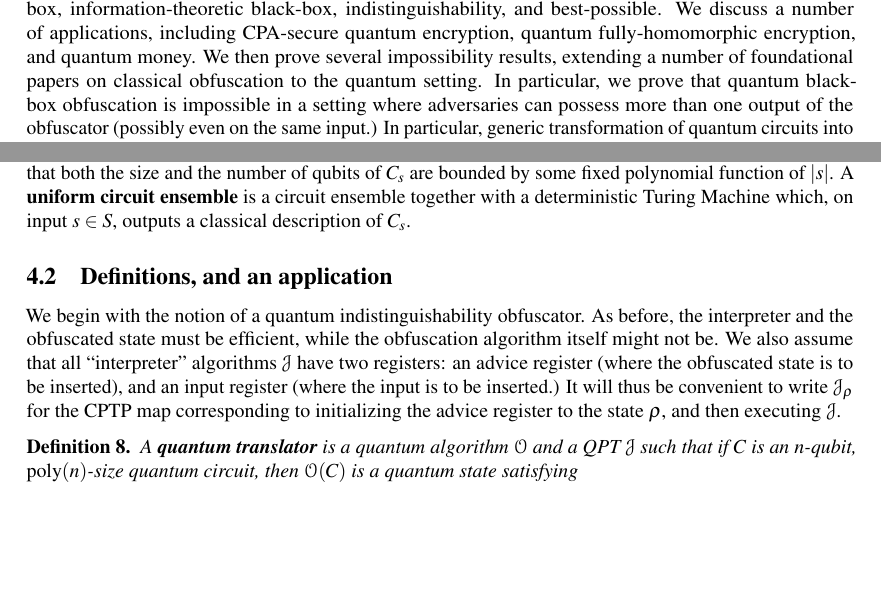
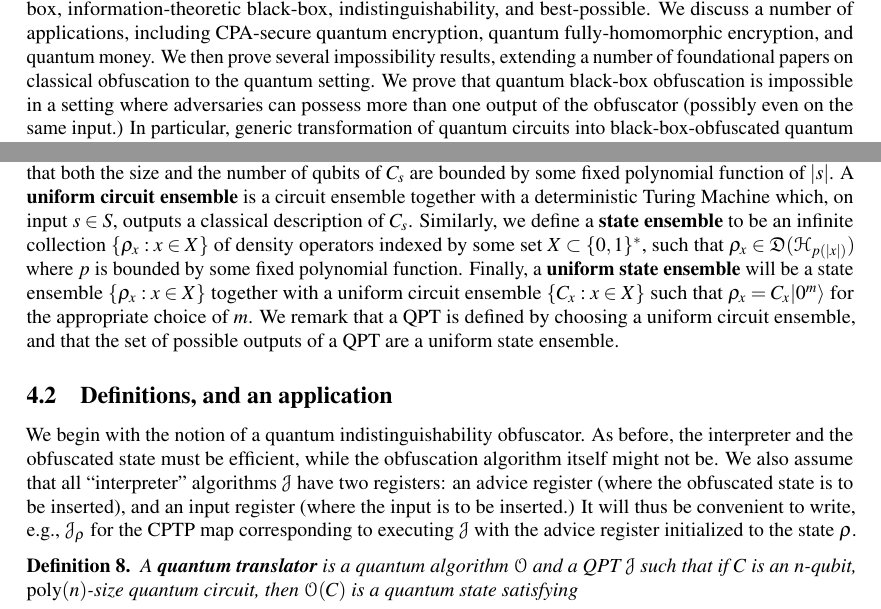
Before and after one commit to bfefferman/Quantum-Obfuscation, a LaTeX document (quantum_obfuscation.tex): two parts of pages 1 and 24 of 31, joined at a grey line, cut so that both start at the same text, the shorter picture padded with empty space. Compiled offline with pdfLaTeX.

Commit message:
Section 4 (ensembles)

```diff
--- a/quantum_obfuscation.tex
+++ b/quantum_obfuscation.tex
@@ -103,7 +103,7 @@
 \maketitle
 \abstract{Encryption of data is fundamental to secure communication in the modern world. Beyond encryption of data lies \emph{obfuscation}, i.e., encryption of functionality. It is well-known that the most powerful means of obfuscating classical programs, so-called ``black-box obfuscation,'' is provably impossible~\cite{BGIRSVY01}. For years since, obfuscation was believed to always be either impossible or useless, depending on the particulars of its formal definition. However, several recent results have yielded candidate schemes that satisfy a definition weaker than black-box, and yet still have numerous applications.
 
-In this work, we initialize the rigorous study of obfuscating programs \emph{via quantum-mechanical means.} We define notions of quantum obfuscation which encompass several natural variants. For instance, the input can describe classical or quantum functionality, and the output can be either a classical description or a quantum state. The obfuscator can also satisfy one of a number of obfuscation conditions: black-box, information-theoretic black-box, indistinguishability, and best-possible. We discuss a number of applications, including CPA-secure quantum encryption, quantum fully-homomorphic encryption, and quantum money. We then prove several impossibility results, extending a number of foundational papers on classical obfuscation to the quantum setting. In particular, we prove that quantum black-box obfuscation is impossible in a setting where adversaries can possess more than one output of the obfuscator (possibly even on the same input.) In particular, generic transformation of quantum circuits into black-box-obfuscated quantum circuits is impossible. We also show that statistical indistinguishability obfuscation is impossible, up to an unlikely complexity-theoretic collapse. Our proofs involve a new tool: chosen-ciphertext-secure encryption of quantum data, which is possible provided that quantum-secure one-way functions exist.
+In this work, we initialize the rigorous study of obfuscating programs \emph{via quantum-mechanical means.} We define notions of quantum obfuscation which encompass several natural variants. For instance, the input can describe classical or quantum functionality, and the output can be either a classical description or a quantum state. The obfuscator can also satisfy one of a number of obfuscation conditions: black-box, information-theoretic black-box, indistinguishability, and best-possible. We discuss a number of applications, including CPA-secure quantum encryption, quantum fully-homomorphic encryption, and quantum money. We then prove several impossibility results, extending a number of foundational papers on classical obfuscation to the quantum setting. We prove that quantum black-box obfuscation is impossible in a setting where adversaries can possess more than one output of the obfuscator (possibly even on the same input.) In particular, generic transformation of quantum circuits into black-box-obfuscated quantum circuits is impossible. We also show that statistical indistinguishability obfuscation is impossible, up to an unlikely complexity-theoretic collapse. Our proofs involve a new tool: chosen-ciphertext-secure encryption of quantum data, which is possible provided that quantum-secure one-way functions exist.
 
 We emphasize that our results leave open one intriguing possibility: obfuscating a classical or quantum circuit into a single, uncloneable quantum state. This indicates that, in spite of our results, quantum obfuscation may be significantly more powerful than its classical counterpart.
 
@@ -835,13 +835,13 @@ In this section, we analyze a different definition of quantum obfuscation, motiv
 \subsection{Ensembles of circuits and states}
 %%%%%%%%%%%%%%%%%%%%%%
 
-We first set down some basic terminology for dealing with infinite collections of circuits and states. We take the point of view that any quantum circuit $C$ can include unitary gates, as well as measurement gates and instructions for discarding qubits. We overload notation so that $C$ denotes both the circuit itself (i.e., a classical description of a set of wires and gates) as well as the CPTP map that the circuit implements. A \textbf{circuit ensemble} is an infinite collection $\{ C_s : s \in S\}$ of circuits indexed by some set $S \subset \{0, 1\}^*$, such that both the size and the number of qubits of $C_s$ are bounded by some fixed polynomial function of $|s|$. A \textbf{uniform circuit ensemble} is a circuit ensemble together with a deterministic Turing Machine which, on input $s \in S$, outputs a classical description of $C_s$.
+We first set down some basic terminology for dealing with infinite collections of circuits and states. We take the point of view that any quantum circuit $C$ can include unitary gates, as well as measurement gates and instructions for discarding qubits. We overload notation so that $C$ denotes both the circuit itself (i.e., a classical description of a set of wires and gates) as well as the CPTP map that the circuit implements. A \textbf{circuit ensemble} is an infinite collection $\{C_s : s \in S\}$ of circuits indexed by some set $S \subset \{0, 1\}^*$, such that both the size and the number of qubits of $C_s$ are bounded by some fixed polynomial function of $|s|$. A \textbf{uniform circuit ensemble} is a circuit ensemble together with a deterministic Turing Machine which, on input $s \in S$, outputs a classical description of $C_s$. Similarly, we define a \textbf{state ensemble} to be an infinite collection $\{\rho_x : x \in X\}$ of density operators indexed by some set $X \subset \{0, 1\}^*$, such that $\rho_x \in \states(\mathcal H_{p(|x|)})$ where $p$ is bounded by some fixed polynomial function. Finally, a \textbf{uniform state ensemble} will be a state ensemble $\{\rho_x : x \in X\}$ together with a uniform circuit ensemble $\{C_x : x \in X\}$ such that $\rho_x = C_x |0^m\rangle$ for the appropriate choice of $m$. We remark that a QPT is defined by choosing a uniform circuit ensemble, and that the set of possible outputs of a QPT are a uniform state ensemble.
 
 
 \subsection{Definitions, and an application}
 %%%%%%%%%%%%%%%%%%%%%%
 
-We begin with the notion of a quantum indistinguishability obfuscator. As before, the interpreter and the obfuscated state must be efficient, while the obfuscation algorithm itself might not be. We also assume that all ``interpreter'' algorithms $\mathcal J$ have two registers: an advice register (where the obfuscated state is to be inserted), and an input register (where the input is to be inserted.) It will thus be convenient to write $\mathcal J_{\rho}$ for the CPTP map corresponding to initializing the advice register to the state $\rho$, and then executing $\mathcal J$.
+We begin with the notion of a quantum indistinguishability obfuscator. As before, the interpreter and the obfuscated state must be efficient, while the obfuscation algorithm itself might not be. We also assume that all ``interpreter'' algorithms $\mathcal J$ have two registers: an advice register (where the obfuscated state is to be inserted), and an input register (where the input is to be inserted.) It will thus be convenient to write, e.g., $\mathcal J_{\rho}$ for the CPTP map corresponding to executing $\mathcal J$ with the advice register initialized to the state $\rho$.
 
 \begin{definition}\label{def:indistinguishability1}
 A \textbf{quantum translator} is a quantum algorithm $\mathcal O$ and a QPT $\mathcal J$ such that if $C$ is an $n$-qubit, $\poly(n)$-size quantum circuit, then $\mathcal O(C)$ is a quantum state satisfying
```
Also changed, not shown: quantum_obfuscation.pdf, 2 other files.
